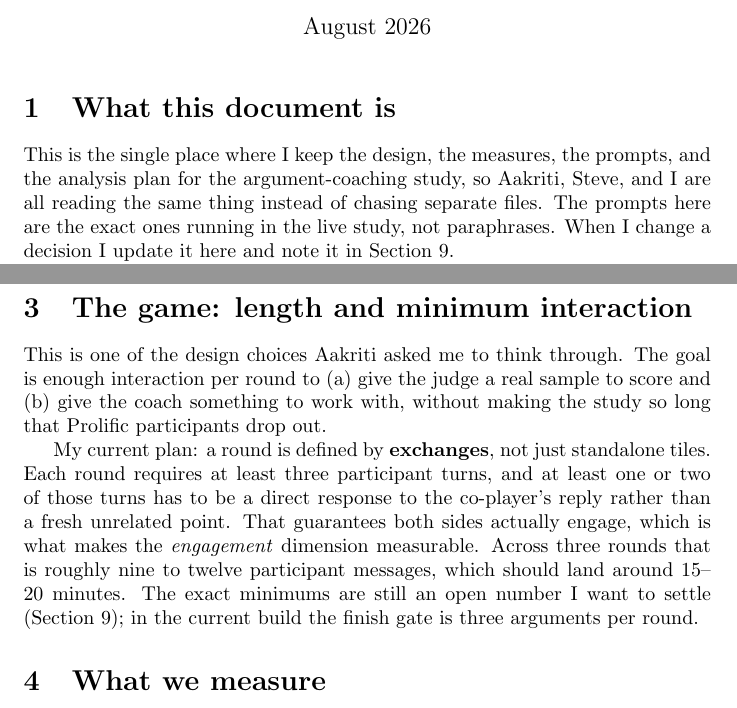
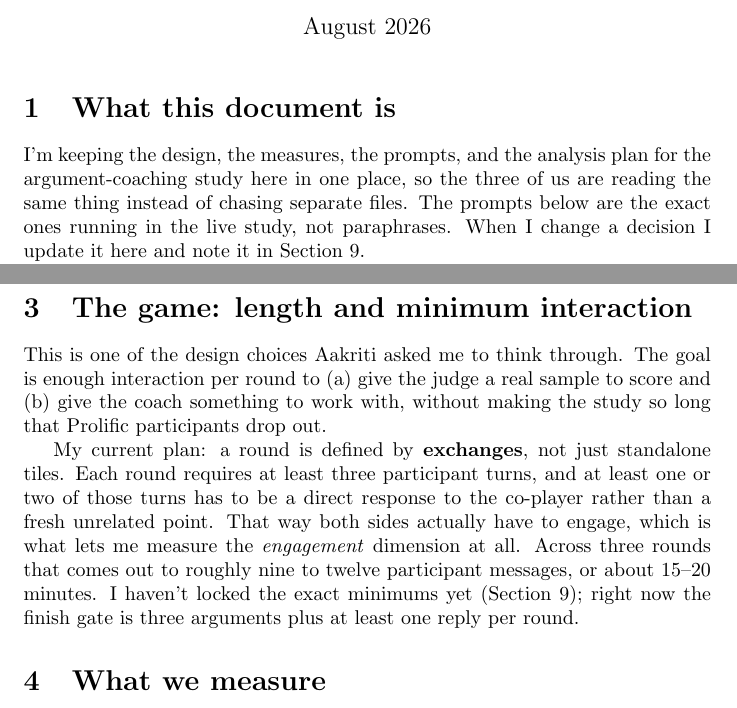
Before and after one commit to coreyczhang/argument-coaching-study, a LaTeX document (docs/overleaf_point_taken.tex): two parts of pages 1 and 2 of 7, joined at a grey line, cut so that both start at the same text. Compiled offline with pdfLaTeX.

Commit message:
Overleaf: humanize tone in intro and game-length sections

```diff
--- a/docs/overleaf_point_taken.tex
+++ b/docs/overleaf_point_taken.tex
@@ -17,11 +17,11 @@
 
 \section{What this document is}
 
-This is the single place where I keep the design, the measures, the prompts, and
-the analysis plan for the argument-coaching study, so Aakriti, Steve, and I are
-all reading the same thing instead of chasing separate files. The prompts here
-are the exact ones running in the live study, not paraphrases. When I change a
-decision I update it here and note it in Section~\ref{sec:open}.
+I'm keeping the design, the measures, the prompts, and the analysis plan for the
+argument-coaching study here in one place, so the three of us are reading the
+same thing instead of chasing separate files. The prompts below are the exact
+ones running in the live study, not paraphrases. When I change a decision I
+update it here and note it in Section~\ref{sec:open}.
 
 Two layers live in this project. The first is the \textbf{experiment}: do people
 argue better across rounds when they get an AI coach between rounds. The second
@@ -60,13 +60,12 @@ Prolific participants drop out.
 
 My current plan: a round is defined by \textbf{exchanges}, not just standalone
 tiles. Each round requires at least three participant turns, and at least one or
-two of those turns has to be a direct response to the co-player's reply rather
-than a fresh unrelated point. That guarantees both sides actually engage, which
-is what makes the \textit{engagement} dimension measurable. Across three rounds
-that is roughly nine to twelve participant messages, which should land around
-15--20 minutes. The exact minimums are still an open number I want to settle
-(Section~\ref{sec:open}); in the current build the finish gate is three
-arguments per round.
+two of those turns has to be a direct response to the co-player rather than a
+fresh unrelated point. That way both sides actually have to engage, which is
+what lets me measure the \textit{engagement} dimension at all. Across three
+rounds that comes out to roughly nine to twelve participant messages, or about
+15--20 minutes. I haven't locked the exact minimums yet (Section~\ref{sec:open});
+right now the finish gate is three arguments plus at least one reply per round.
 
 \section{What we measure}
 \label{sec:rubric}
```
